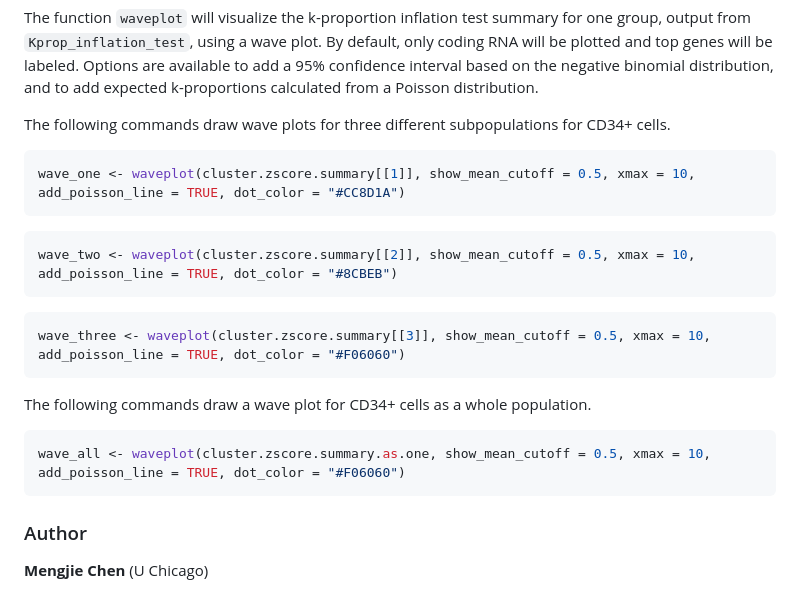
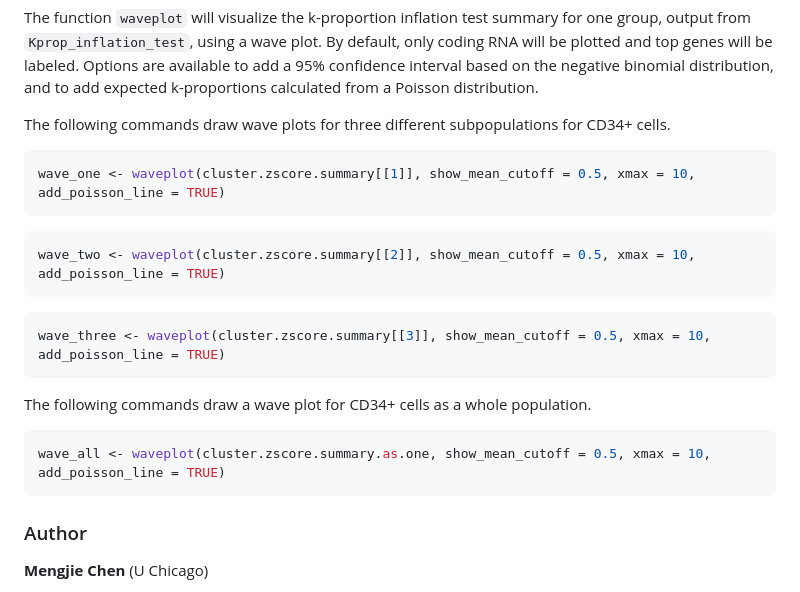
Before and after one commit to ChenMengjie/RegulationIndex, a Markdown page: README.md, the part around the change. GitHub-like rendering.

Commit message:
remove dot_color in the example

````diff
--- a/README.md
+++ b/README.md
@@ -69,21 +69,21 @@ The function `waveplot` will visualize the k-proportion inflation test summary f
 
 The following commands draw wave plots for three different subpopulations for CD34+ cells.
 ```r
-wave_one <- waveplot(cluster.zscore.summary[[1]], show_mean_cutoff = 0.5, xmax = 10, add_poisson_line = TRUE, dot_color = "#CC8D1A")
+wave_one <- waveplot(cluster.zscore.summary[[1]], show_mean_cutoff = 0.5, xmax = 10, add_poisson_line = TRUE)
 ```
 
 ```r
-wave_two <- waveplot(cluster.zscore.summary[[2]], show_mean_cutoff = 0.5, xmax = 10, add_poisson_line = TRUE, dot_color = "#8CBEB")
+wave_two <- waveplot(cluster.zscore.summary[[2]], show_mean_cutoff = 0.5, xmax = 10, add_poisson_line = TRUE)
 ```
 
 ```r
-wave_three <- waveplot(cluster.zscore.summary[[3]], show_mean_cutoff = 0.5, xmax = 10, add_poisson_line = TRUE, dot_color = "#F06060")
+wave_three <- waveplot(cluster.zscore.summary[[3]], show_mean_cutoff = 0.5, xmax = 10, add_poisson_line = TRUE)
 ```
 
 The following commands draw a wave plot for  CD34+ cells as a whole population.
 
 ```r
-wave_all <- waveplot(cluster.zscore.summary.as.one, show_mean_cutoff = 0.5, xmax = 10, add_poisson_line = TRUE, dot_color = "#F06060")
+wave_all <- waveplot(cluster.zscore.summary.as.one, show_mean_cutoff = 0.5, xmax = 10, add_poisson_line = TRUE)
 ```
 
 
````
